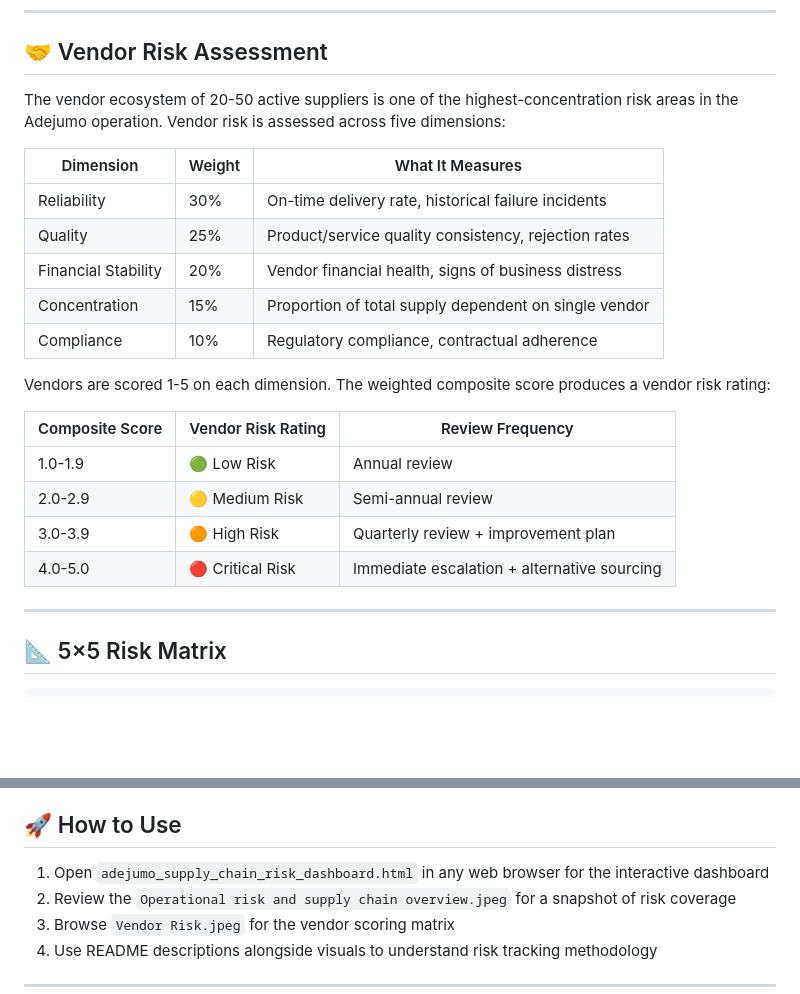
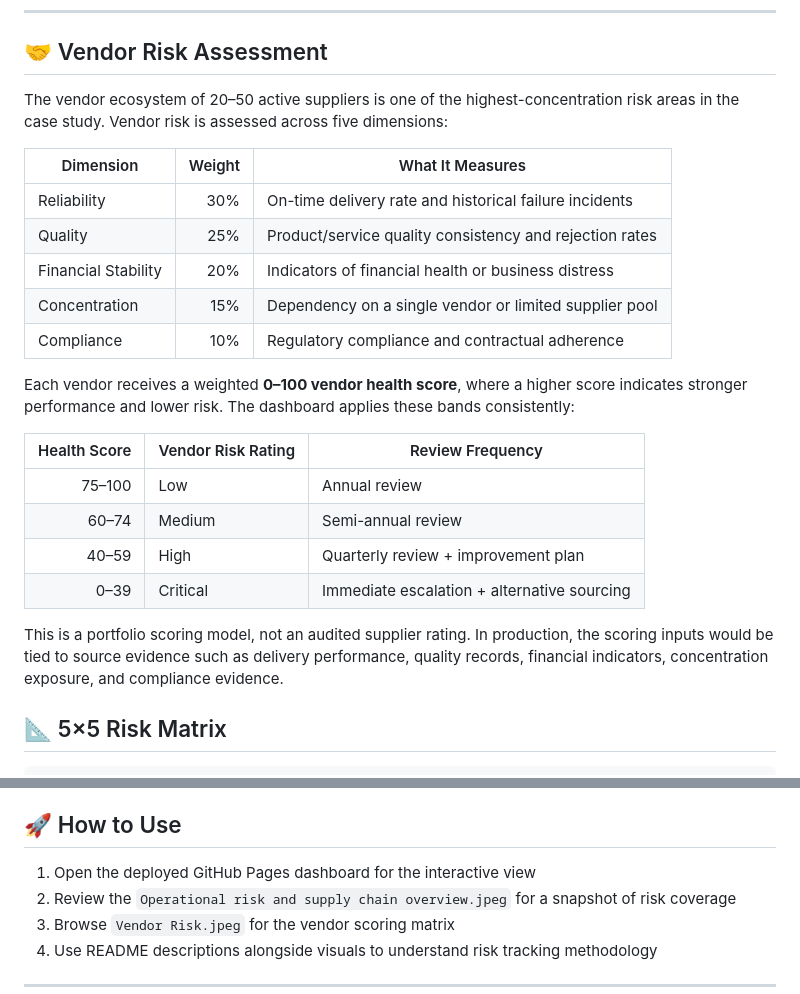
Before and after one commit to TJON-Star/Adejumo-SupplyChain-Risk-Dashboard, a Markdown page: README.md, 2 parts joined by grey strips. Rendered like a GitHub page; blank space fills up the shorter version.

Commit message:
Clarify vendor scoring methodology and live dashboard reference

```diff
--- a/README.md
+++ b/README.md
@@ -109,26 +109,26 @@ All risks are scored using a **5×5 likelihood and impact matrix** producing a r
 
 ## 🤝 Vendor Risk Assessment
 
-The vendor ecosystem of 20-50 active suppliers is one of the highest-concentration risk areas in the Adejumo operation. Vendor risk is assessed across five dimensions:
+The vendor ecosystem of 20–50 active suppliers is one of the highest-concentration risk areas in the case study. Vendor risk is assessed across five dimensions:
 
 | Dimension | Weight | What It Measures |
-|---|---|---|
-| Reliability | 30% | On-time delivery rate, historical failure incidents |
-| Quality | 25% | Product/service quality consistency, rejection rates |
-| Financial Stability | 20% | Vendor financial health, signs of business distress |
-| Concentration | 15% | Proportion of total supply dependent on single vendor |
-| Compliance | 10% | Regulatory compliance, contractual adherence |
+|---|---:|---|
+| Reliability | 30% | On-time delivery rate and historical failure incidents |
+| Quality | 25% | Product/service quality consistency and rejection rates |
+| Financial Stability | 20% | Indicators of financial health or business distress |
+| Concentration | 15% | Dependency on a single vendor or limited supplier pool |
+| Compliance | 10% | Regulatory compliance and contractual adherence |
 
-Vendors are scored 1-5 on each dimension. The weighted composite score produces a vendor risk rating:
+Each vendor receives a weighted **0–100 vendor health score**, where a higher score indicates stronger performance and lower risk. The dashboard applies these bands consistently:
 
-| Composite Score | Vendor Risk Rating | Review Frequency |
-|---|---|---|
-| 1.0-1.9 | 🟢 Low Risk | Annual review |
-| 2.0-2.9 | 🟡 Medium Risk | Semi-annual review |
-| 3.0-3.9 | 🟠 High Risk | Quarterly review + improvement plan |
-| 4.0-5.0 | 🔴 Critical Risk | Immediate escalation + alternative sourcing |
+| Health Score | Vendor Risk Rating | Review Frequency |
+|---:|---|---|
+| 75–100 | Low | Annual review |
+| 60–74 | Medium | Semi-annual review |
+| 40–59 | High | Quarterly review + improvement plan |
+| 0–39 | Critical | Immediate escalation + alternative sourcing |
 
----
+This is a portfolio scoring model, not an audited supplier rating. In production, the scoring inputs would be tied to source evidence such as delivery performance, quality records, financial indicators, concentration exposure, and compliance evidence.
 
 ## 📐 5×5 Risk Matrix
 
@@ -207,7 +207,7 @@ The methodology demonstrates how an operational risk practitioner can structure
 
 ## 🚀 How to Use
 
-1. Open `adejumo_supply_chain_risk_dashboard.html` in any web browser for the interactive dashboard
+1. Open the deployed GitHub Pages dashboard for the interactive view
 2. Review the `Operational risk and supply chain overview.jpeg` for a snapshot of risk coverage
 3. Browse `Vendor Risk.jpeg` for the vendor scoring matrix
 4. Use README descriptions alongside visuals to understand risk tracking methodology
```
